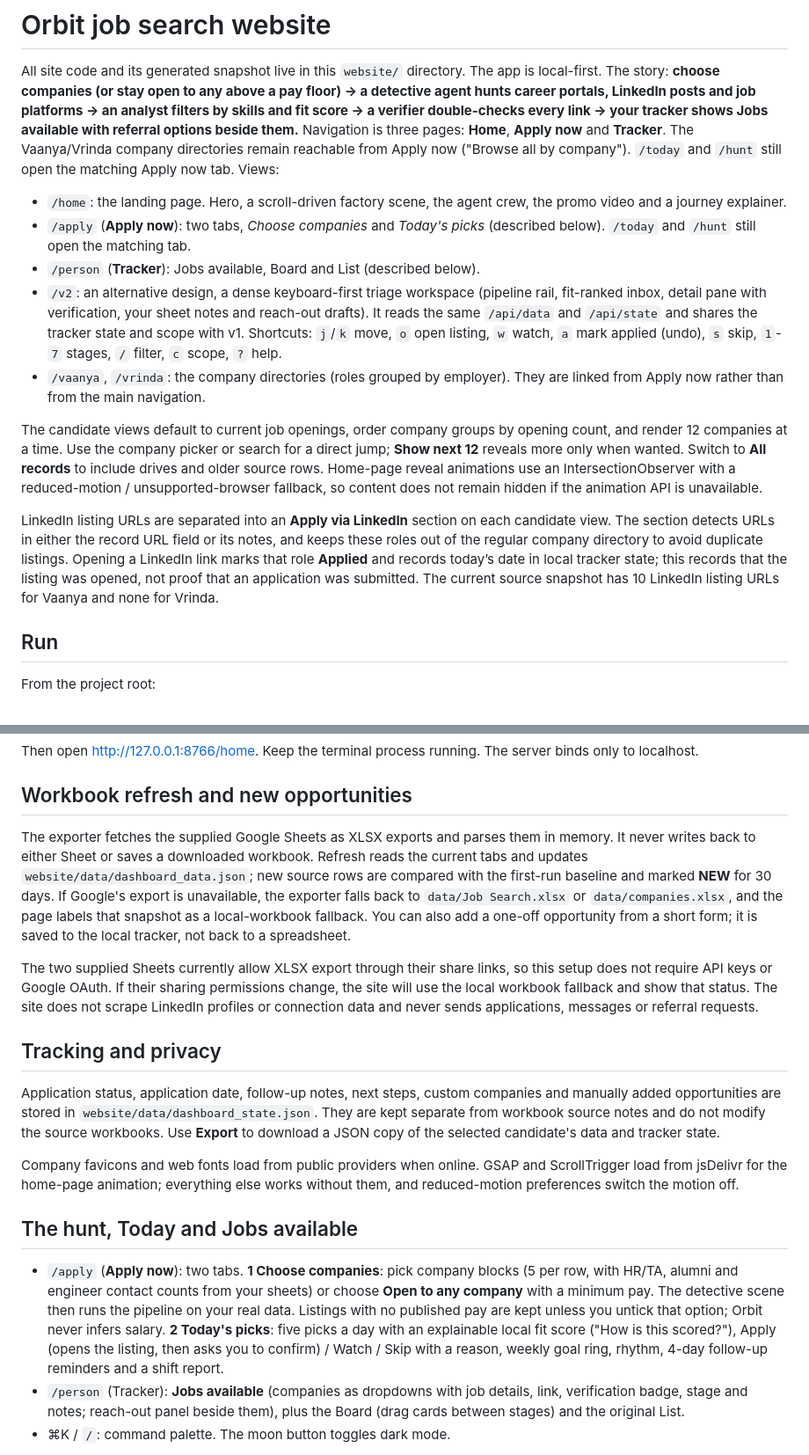
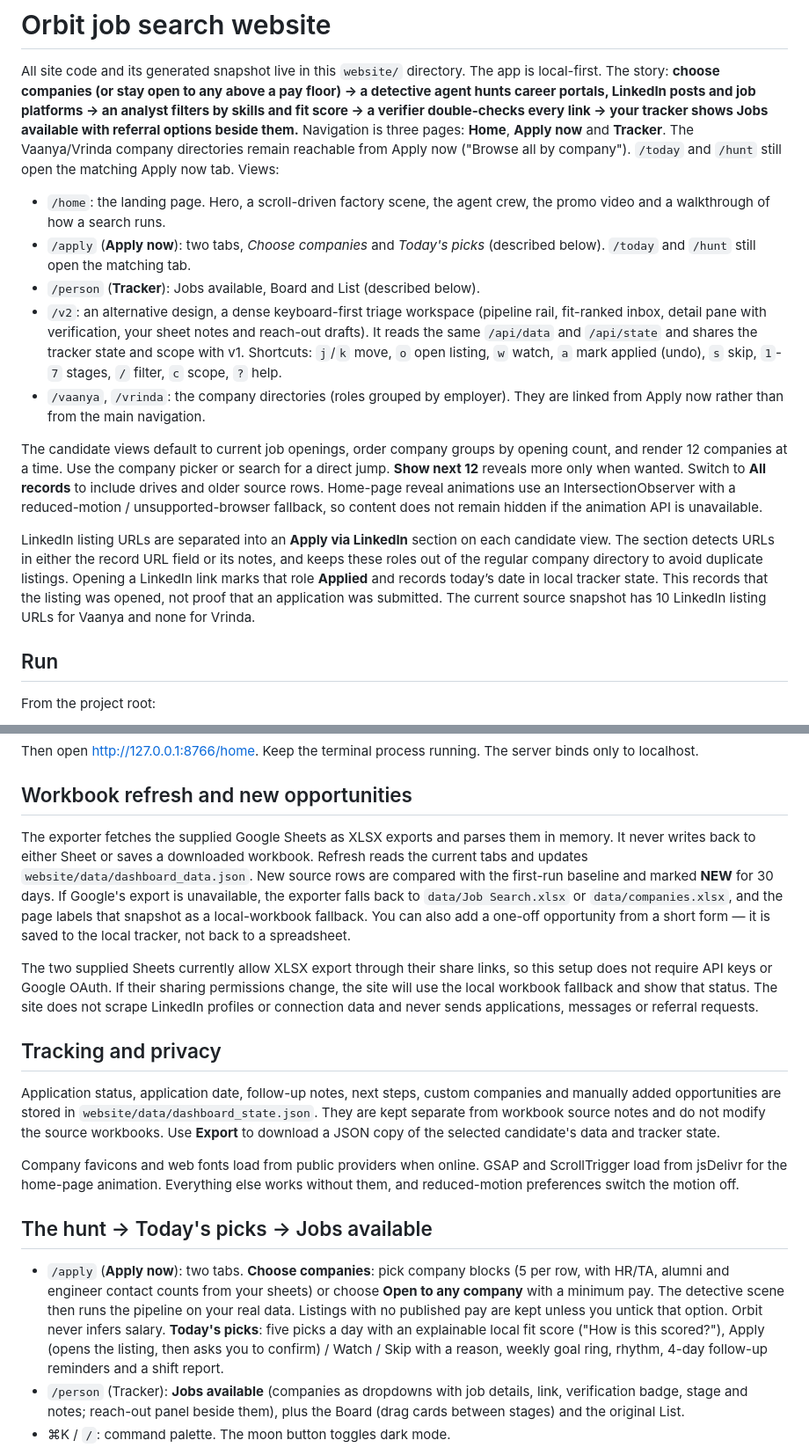
Before and after one commit to kaustubh2708/jobsearch, a Markdown page: website/README.md, 2 parts joined by grey strips. Shown at 88% size. Drawn GitHub-style.

```diff
--- a/website/README.md
+++ b/website/README.md
@@ -2,15 +2,15 @@
 
 All site code and its generated snapshot live in this `website/` directory. The app is local-first. The story: **choose companies (or stay open to any above a pay floor) → a detective agent hunts career portals, LinkedIn posts and job platforms → an analyst filters by skills and fit score → a verifier double-checks every link → your tracker shows Jobs available with referral options beside them.** Navigation is three pages: **Home**, **Apply now** and **Tracker**. The Vaanya/Vrinda company directories remain reachable from Apply now ("Browse all by company"). `/today` and `/hunt` still open the matching Apply now tab. Views:
 
-- `/home`: the landing page. Hero, a scroll-driven factory scene, the agent crew, the promo video and a journey explainer.
+- `/home`: the landing page. Hero, a scroll-driven factory scene, the agent crew, the promo video and a walkthrough of how a search runs.
 - `/apply` (**Apply now**): two tabs, *Choose companies* and *Today's picks* (described below). `/today` and `/hunt` still open the matching tab.
 - `/person` (**Tracker**): Jobs available, Board and List (described below).
 - `/v2`: an alternative design, a dense keyboard-first triage workspace (pipeline rail, fit-ranked inbox, detail pane with verification, your sheet notes and reach-out drafts). It reads the same `/api/data` and `/api/state` and shares the tracker state and scope with v1. Shortcuts: `j`/`k` move, `o` open listing, `w` watch, `a` mark applied (undo), `s` skip, `1`-`7` stages, `/` filter, `c` scope, `?` help.
 - `/vaanya`, `/vrinda`: the company directories (roles grouped by employer). They are linked from Apply now rather than from the main navigation.
 
-The candidate views default to current job openings, order company groups by opening count, and render 12 companies at a time. Use the company picker or search for a direct jump; **Show next 12** reveals more only when wanted. Switch to **All records** to include drives and older source rows. Home-page reveal animations use an IntersectionObserver with a reduced-motion / unsupported-browser fallback, so content does not remain hidden if the animation API is unavailable.
+The candidate views default to current job openings, order company groups by opening count, and render 12 companies at a time. Use the company picker or search for a direct jump. **Show next 12** reveals more only when wanted. Switch to **All records** to include drives and older source rows. Home-page reveal animations use an IntersectionObserver with a reduced-motion / unsupported-browser fallback, so content does not remain hidden if the animation API is unavailable.
 
-LinkedIn listing URLs are separated into an **Apply via LinkedIn** section on each candidate view. The section detects URLs in either the record URL field or its notes, and keeps these roles out of the regular company directory to avoid duplicate listings. Opening a LinkedIn link marks that role **Applied** and records today’s date in local tracker state; this records that the listing was opened, not proof that an application was submitted. The current source snapshot has 10 LinkedIn listing URLs for Vaanya and none for Vrinda.
+LinkedIn listing URLs are separated into an **Apply via LinkedIn** section on each candidate view. The section detects URLs in either the record URL field or its notes, and keeps these roles out of the regular company directory to avoid duplicate listings. Opening a LinkedIn link marks that role **Applied** and records today’s date in local tracker state. This records that the listing was opened, not proof that an application was submitted. The current source snapshot has 10 LinkedIn listing URLs for Vaanya and none for Vrinda.
 
 ## Run
 
@@ -25,7 +25,7 @@ Then open <http://127.0.0.1:8766/home>. Keep the terminal process running. The s
 
 ## Workbook refresh and new opportunities
 
-The exporter fetches the supplied Google Sheets as XLSX exports and parses them in memory. It never writes back to either Sheet or saves a downloaded workbook. Refresh reads the current tabs and updates `website/data/dashboard_data.json`; new source rows are compared with the first-run baseline and marked **NEW** for 30 days. If Google's export is unavailable, the exporter falls back to `data/Job Search.xlsx` or `data/companies.xlsx`, and the page labels that snapshot as a local-workbook fallback. You can also add a one-off opportunity from a short form; it is saved to the local tracker, not back to a spreadsheet.
+The exporter fetches the supplied Google Sheets as XLSX exports and parses them in memory. It never writes back to either Sheet or saves a downloaded workbook. Refresh reads the current tabs and updates `website/data/dashboard_data.json`. New source rows are compared with the first-run baseline and marked **NEW** for 30 days. If Google's export is unavailable, the exporter falls back to `data/Job Search.xlsx` or `data/companies.xlsx`, and the page labels that snapshot as a local-workbook fallback. You can also add a one-off opportunity from a short form — it is saved to the local tracker, not back to a spreadsheet.
 
 The two supplied Sheets currently allow XLSX export through their share links, so this setup does not require API keys or Google OAuth. If their sharing permissions change, the site will use the local workbook fallback and show that status. The site does not scrape LinkedIn profiles or connection data and never sends applications, messages or referral requests.
 
@@ -33,13 +33,13 @@ The two supplied Sheets currently allow XLSX export through their share links, s
 
 Application status, application date, follow-up notes, next steps, custom companies and manually added opportunities are stored in `website/data/dashboard_state.json`. They are kept separate from workbook source notes and do not modify the source workbooks. Use **Export** to download a JSON copy of the selected candidate's data and tracker state.
 
-Company favicons and web fonts load from public providers when online. GSAP and ScrollTrigger load from jsDelivr for the home-page animation; everything else works without them, and reduced-motion preferences switch the motion off.
+Company favicons and web fonts load from public providers when online. GSAP and ScrollTrigger load from jsDelivr for the home-page animation. Everything else works without them, and reduced-motion preferences switch the motion off.
 
 
-## The hunt, Today and Jobs available
+## The hunt → Today's picks → Jobs available
 
-- `/apply` (**Apply now**): two tabs. **1 Choose companies**: pick company blocks (5 per row, with HR/TA, alumni and engineer contact counts from your sheets) or choose **Open to any company** with a minimum pay. The detective scene then runs the pipeline on your real data. Listings with no published pay are kept unless you untick that option; Orbit never infers salary.
-  **2 Today's picks**: five picks a day with an explainable local fit score ("How is this scored?"), Apply (opens the listing, then asks you to confirm) / Watch / Skip with a reason, weekly goal ring, rhythm, 4-day follow-up reminders and a shift report.
+- `/apply` (**Apply now**): two tabs. **Choose companies**: pick company blocks (5 per row, with HR/TA, alumni and engineer contact counts from your sheets) or choose **Open to any company** with a minimum pay. The detective scene then runs the pipeline on your real data. Listings with no published pay are kept unless you untick that option. Orbit never infers salary.
+  **Today's picks**: five picks a day with an explainable local fit score ("How is this scored?"), Apply (opens the listing, then asks you to confirm) / Watch / Skip with a reason, weekly goal ring, rhythm, 4-day follow-up reminders and a shift report.
 - `/person` (Tracker): **Jobs available** (companies as dropdowns with job details, link, verification badge, stage and notes; reach-out panel beside them), plus the Board (drag cards between stages) and the original List.
 - ⌘K / `/`: command palette. The moon button toggles dark mode.
 
```
Also changed, not shown: other parts of website/README.md (+2 -2 lines), CLAUDE.md (+10 -10 lines).
